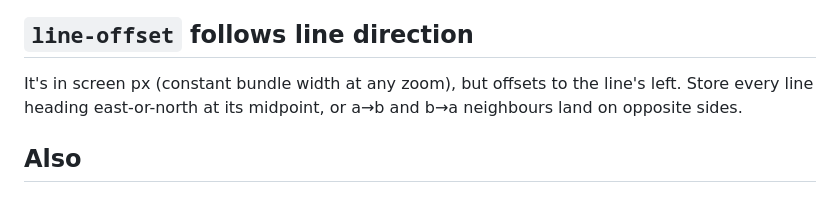
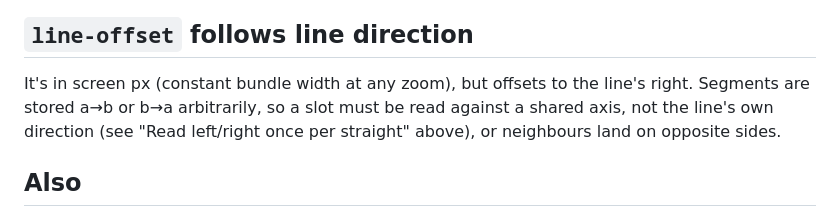
Before and after one commit to jqiao2/personal-site, a Markdown page: wiki/patterns/0031-schematic-to-geographic-subway.md, the part around the change. Drawn GitHub-style.

Commit message:
wiki 0031: line-offset note matches the per-straight axis
Co-Authored-By: Claude Opus 5.5 <noreply@anthropic.com>

```diff
--- a/wiki/patterns/0031-schematic-to-geographic-subway.md
+++ b/wiki/patterns/0031-schematic-to-geographic-subway.md
@@ -61,8 +61,9 @@ and clicks still treat them as one line.
 
 ## `line-offset` follows line direction
 It's in screen px (constant bundle width at any zoom), but offsets to the line's
-left. Store every line heading east-or-north at its midpoint, or a→b and b→a
-neighbours land on opposite sides.
+right. Segments are stored a→b or b→a arbitrarily, so a slot must be read
+against a shared axis, not the line's own direction (see "Read left/right once
+per straight" above), or neighbours land on opposite sides.
 
 ## Also
 - data.ny.gov intermittently serves a `healthdata.ny.gov` cert to Node's fetch
```
